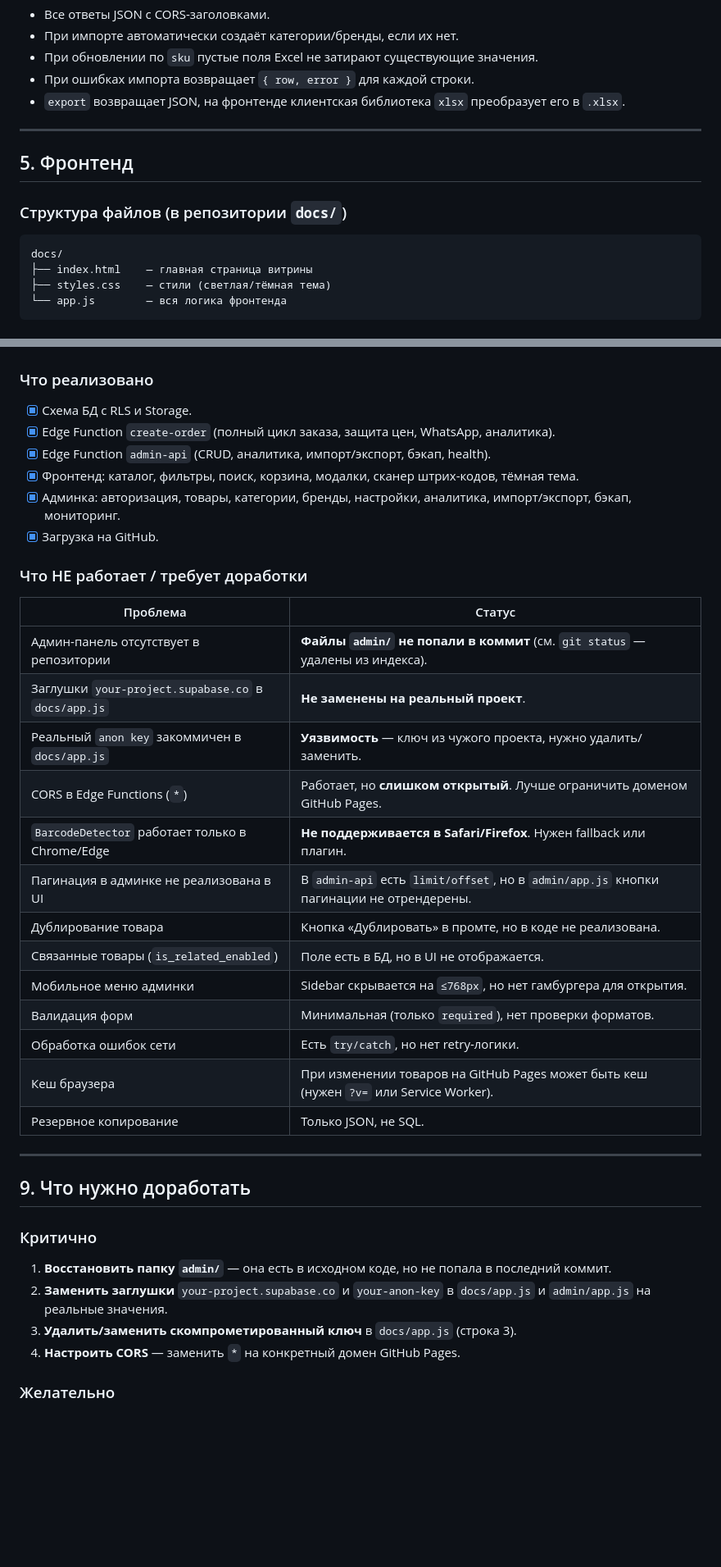
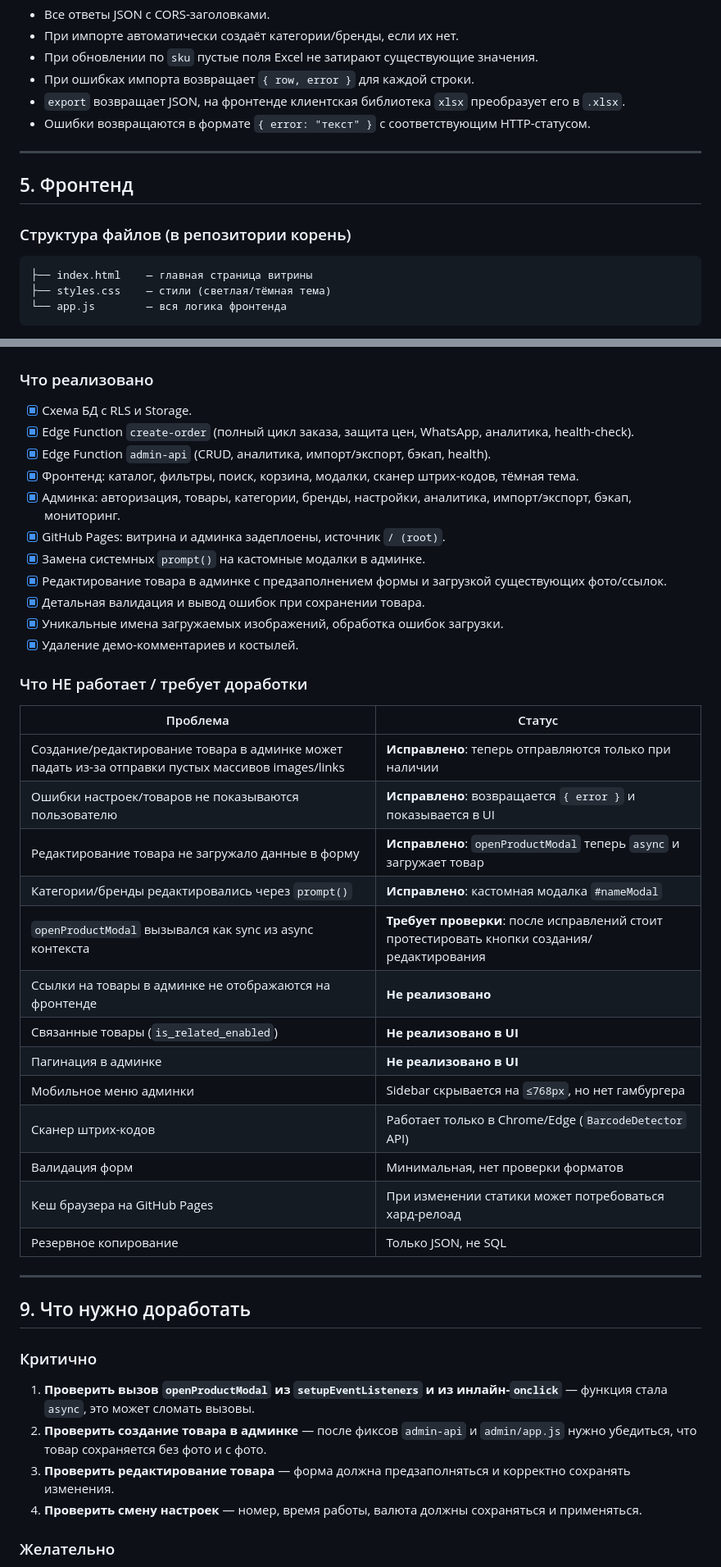
Before and after one commit to Jabraiil/JOCK-NUTRITION, a Markdown page: PROJECT_CONTEXT.md, 2 parts joined by grey strips. Shown at 82% size. Drawn GitHub-style; blank space fills up the shorter version.

Commit message:
Update PROJECT_CONTEXT.md with current state

````diff
--- a/PROJECT_CONTEXT.md
+++ b/PROJECT_CONTEXT.md
@@ -300,14 +312,14 @@ products (1) ──< (N) product_links
 - При обновлении по `sku` пустые поля Excel не затирают существующие значения.
 - При ошибках импорта возвращает `{ row, error }` для каждой строки.
 - `export` возвращает JSON, на фронтенде клиентская библиотека `xlsx` преобразует его в `.xlsx`.
+- Ошибки возвращаются в формате `{ error: "текст" }` с соответствующим HTTP-статусом.
 
 ---
 
 ## 5. Фронтенд
 
-### Структура файлов (в репозитории `docs/`)
+### Структура файлов (в репозитории корень)
 ```
-docs/
 ├── index.html    — главная страница витрины
 ├── styles.css    — стили (светлая/тёмная тема)
 └── app.js        — вся логика фронтенда
@@ -652,38 +662,43 @@ CSS-переменные для цветов и шрифтов.
 
 ### Что реализовано
 - [x] Схема БД с RLS и Storage.
-- [x] Edge Function `create-order` (полный цикл заказа, защита цен, WhatsApp, аналитика).
+- [x] Edge Function `create-order` (полный цикл заказа, защита цен, WhatsApp, аналитика, health-check).
 - [x] Edge Function `admin-api` (CRUD, аналитика, импорт/экспорт, бэкап, health).
 - [x] Фронтенд: каталог, фильтры, поиск, корзина, модалки, сканер штрих-кодов, тёмная тема.
 - [x] Админка: авторизация, товары, категории, бренды, настройки, аналитика, импорт/экспорт, бэкап, мониторинг.
-- [x] Загрузка на GitHub.
+- [x] GitHub Pages: витрина и админка задеплоены, источник `/ (root)`.
+- [x] Замена системных `prompt()` на кастомные модалки в админке.
+- [x] Редактирование товара в админке с предзаполнением формы и загрузкой существующих фото/ссылок.
+- [x] Детальная валидация и вывод ошибок при сохранении товара.
+- [x] Уникальные имена загружаемых изображений, обработка ошибок загрузки.
+- [x] Удаление демо-комментариев и костылей.
 
 ### Что НЕ работает / требует доработки
 | Проблема | Статус |
 |----------|--------|
-| Админ-панель отсутствует в репозитории | **Файлы `admin/` не попали в коммит** (см. `git status` — удалены из индекса). |
-| Заглушки `your-project.supabase.co` в `docs/app.js` | **Не заменены на реальный проект**. |
-| Реальный `anon key` закоммичен в `docs/app.js` | **Уязвимость** — ключ из чужого проекта, нужно удалить/заменить. |
-| CORS в Edge Functions (`*`) | Работает, но **слишком открытый**. Лучше ограничить доменом GitHub Pages. |
-| `BarcodeDetector` работает только в Chrome/Edge | **Не поддерживается в Safari/Firefox**. Нужен fallback или плагин. |
-| Пагинация в админке не реализована в UI | В `admin-api` есть `limit/offset`, но в `admin/app.js` кнопки пагинации не отрендерены. |
-| Дублирование товара | Кнопка «Дублировать» в промте, но в коде не реализована. |
-| Связанные товары (`is_related_enabled`) | Поле есть в БД, но в UI не отображается. |
-| Мобильное меню админки | Sidebar скрывается на `≤768px`, но нет гамбургера для открытия. |
-| Валидация форм | Минимальная (только `required`), нет проверки форматов. |
-| Обработка ошибок сети | Есть `try/catch`, но нет retry-логики. |
-| Кеш браузера | При изменении товаров на GitHub Pages может быть кеш (нужен `?v=` или Service Worker). |
-| Резервное копирование | Только JSON, не SQL. |
+| Создание/редактирование товара в админке может падать из-за отправки пустых массивов images/links | **Исправлено**: теперь отправляются только при наличии |
+| Ошибки настроек/товаров не показываются пользователю | **Исправлено**: возвращается `{ error }` и показывается в UI |
+| Редактирование товара не загружало данные в форму | **Исправлено**: `openProductModal` теперь `async` и загружает товар |
+| Категории/бренды редактировались через `prompt()` | **Исправлено**: кастомная модалка `#nameModal` |
+| `openProductModal` вызывался как sync из async контекста | **Требует проверки**: после исправлений стоит протестировать кнопки создания/редактирования |
+| Ссылки на товары в админке не отображаются на фронтенде | **Не реализовано** |
+| Связанные товары (`is_related_enabled`) | **Не реализовано в UI** |
+| Пагинация в админке | **Не реализовано в UI** |
+| Мобильное меню админки | Sidebar скрывается на `≤768px`, но нет гамбургера |
+| Сканер штрих-кодов | Работает только в Chrome/Edge (`BarcodeDetector` API) |
+| Валидация форм | Минимальная, нет проверки форматов |
+| Кеш браузера на GitHub Pages | При изменении статики может потребоваться хард-релоад |
+| Резервное копирование | Только JSON, не SQL |
 
 ---
 
 ## 9. Что нужно доработать
 
 ### Критично
-1. **Восстановить папку `admin/`** — она есть в исходном коде, но не попала в последний коммит.
-2. **Заменить заглушки** `your-project.supabase.co` и `your-anon-key` в `docs/app.js` и `admin/app.js` на реальные значения.
-3. **Удалить/заменить скомпрометированный ключ** в `docs/app.js` (строка 3).
-4. **Настроить CORS** — заменить `*` на конкретный домен GitHub Pages.
+1. **Проверить вызов `openProductModal` из `setupEventListeners` и из инлайн-`onclick`** — функция стала `async`, это может сломать вызовы.
+2. **Проверить создание товара в админке** — после фиксов `admin-api` и `admin/app.js` нужно убедиться, что товар сохраняется без фото и с фото.
+3. **Проверить редактирование товара** — форма должна предзаполняться и корректно сохранять изменения.
+4. **Проверить смену настроек** — номер, время работы, валюта должны сохраняться и применяться.
 
 ### Желательно
 5. **Добавить fallback для сканера штрих-кодов** (например, ручной ввод).
````
Also changed, not shown: other parts of PROJECT_CONTEXT.md (+52 -26 lines).
